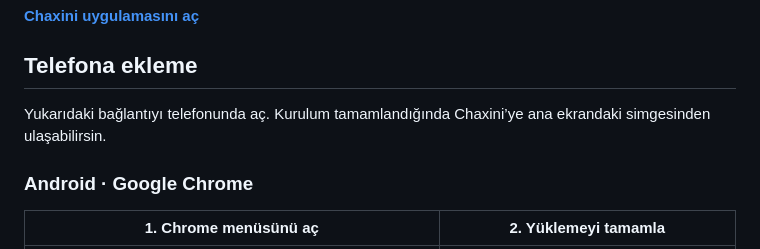
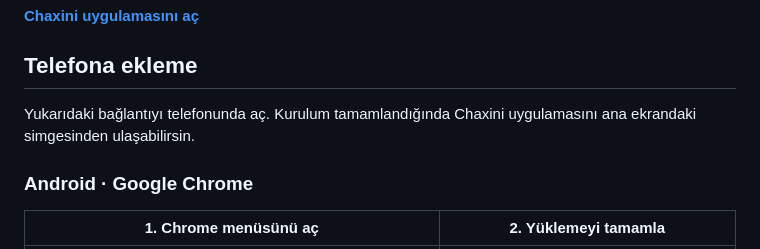
Before and after one commit to tankosedag/chaxini-fantasy-basketbol-takvim, a Markdown page: README.md, the part around the change. Rendered like a GitHub page.

Commit message:
Update installation instructions in README.md
Corrected wording for clarity in installation instructions.

```diff
--- a/README.md
+++ b/README.md
@@ -43,7 +43,7 @@ Bu hesaplar sezon ortalamalarına dayalı tahminlerdir. Oyuncu ekleme veya çık
 
 ## Telefona ekleme
 
-Yukarıdaki bağlantıyı telefonunda aç. Kurulum tamamlandığında Chaxini’ye ana ekrandaki simgesinden ulaşabilirsin.
+Yukarıdaki bağlantıyı telefonunda aç. Kurulum tamamlandığında Chaxini uygulamasını ana ekrandaki simgesinden ulaşabilirsin.
 
 ### Android · Google Chrome
 
```
